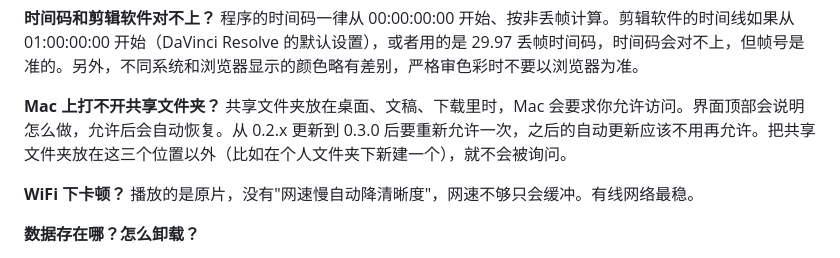
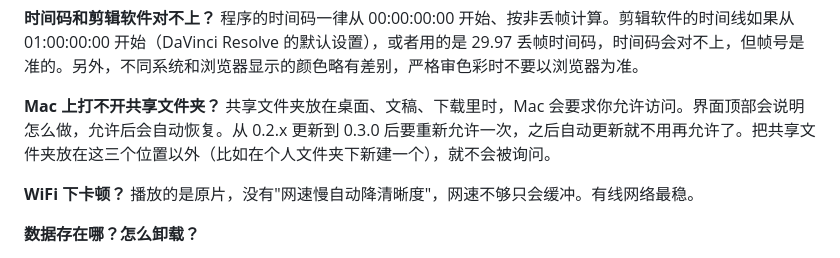
Before and after one commit to yljzcf/LanFrame, a Markdown page: README.md, the part around the change. Rendered like a GitHub page.

```diff
--- a/README.md
+++ b/README.md
@@ -108,7 +108,7 @@
 程序的时间码一律从 00:00:00:00 开始、按非丢帧计算。剪辑软件的时间线如果从 01:00:00:00 开始（DaVinci Resolve 的默认设置），或者用的是 29.97 丢帧时间码，时间码会对不上，但帧号是准的。另外，不同系统和浏览器显示的颜色略有差别，严格审色彩时不要以浏览器为准。
 
 **Mac 上打不开共享文件夹？**
-共享文件夹放在桌面、文稿、下载里时，Mac 会要求你允许访问。界面顶部会说明怎么做，允许后会自动恢复。从 0.2.x 更新到 0.3.0 后要重新允许一次，之后的自动更新应该不用再允许。把共享文件夹放在这三个位置以外（比如在个人文件夹下新建一个），就不会被询问。
+共享文件夹放在桌面、文稿、下载里时，Mac 会要求你允许访问。界面顶部会说明怎么做，允许后会自动恢复。从 0.2.x 更新到 0.3.0 后要重新允许一次，之后自动更新就不用再允许了。把共享文件夹放在这三个位置以外（比如在个人文件夹下新建一个），就不会被询问。
 
 **WiFi 下卡顿？**
 播放的是原片，没有"网速慢自动降清晰度"，网速不够只会缓冲。有线网络最稳。
```
Also changed, not shown: docs/开发说明.md (+3 -3 lines).
